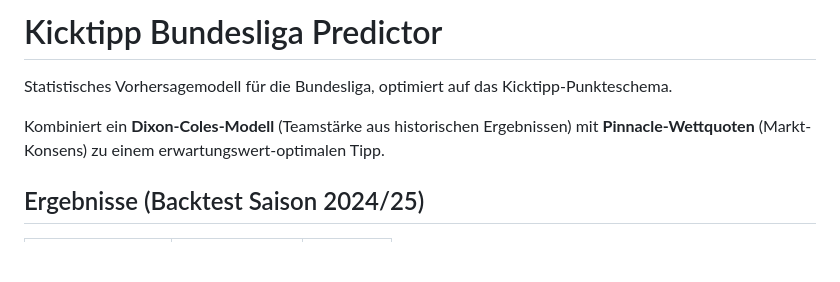
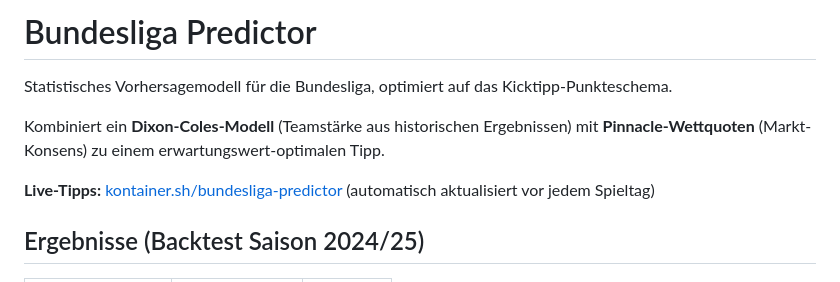
Before and after one commit to kontainer-sh/bundesliga-predictor, a Markdown page: README.md, the part around the change. Rendered like a GitHub page; blank space fills up the shorter version.

Commit message:
Update README: rename title, add link to live tips page
Co-Authored-By: Claude Opus 4.6 (1M context) <noreply@anthropic.com>

```diff
--- a/README.md
+++ b/README.md
@@ -1,8 +1,10 @@
-# Kicktipp Bundesliga Predictor
+# Bundesliga Predictor
 
 Statistisches Vorhersagemodell für die Bundesliga, optimiert auf das Kicktipp-Punkteschema.
 
 Kombiniert ein **Dixon-Coles-Modell** (Teamstärke aus historischen Ergebnissen) mit **Pinnacle-Wettquoten** (Markt-Konsens) zu einem erwartungswert-optimalen Tipp.
+
+**Live-Tipps:** [kontainer.sh/bundesliga-predictor](https://kontainer.sh/bundesliga-predictor/) (automatisch aktualisiert vor jedem Spieltag)
 
 ## Ergebnisse (Backtest Saison 2024/25)
 
```
